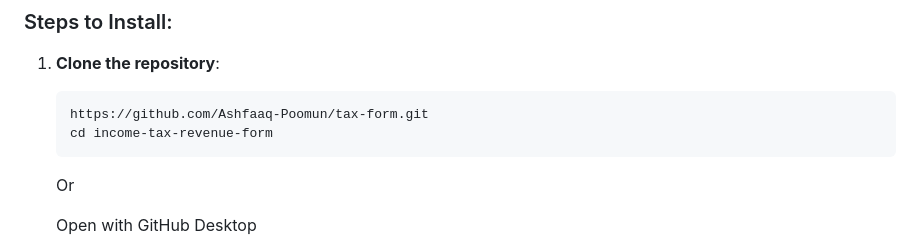
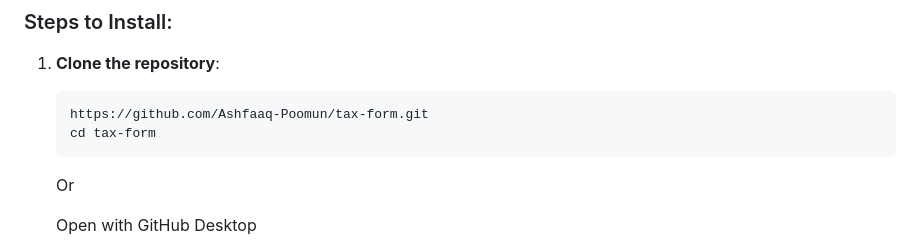
Before and after one commit to Ashfaaq-Poomun/tax-form, a Markdown page: README.md, the part around the change. Rendered like a GitHub page.

````diff
--- a/README.md
+++ b/README.md
@@ -35,7 +35,7 @@ To set up this project on your local machine, make sure you have the following i
 
    ```bash
    https://github.com/Ashfaaq-Poomun/tax-form.git
-   cd income-tax-revenue-form
+   cd tax-form
    ```
 
    Or
````
